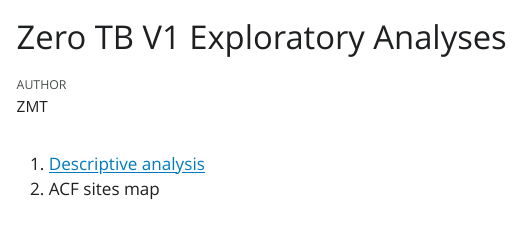
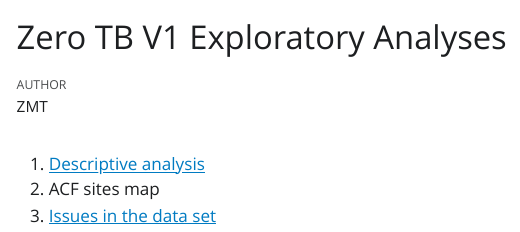
Before and after one commit to zawmtun/zero_tb_v1_page, a Quarto document (index.qmd): the page in a window 1100 px wide, from its top. The pictures show the output file index.html that the author committed with the source, opened offline; Quarto's library style sheets are replaced by a plain one without menus.

Commit message:
Add an entry on issues in the data set  echo FD523ED8 && echo ignoreboth && /usr/bin/env && echo 0A0D40D3

```diff
--- a/index.qmd
+++ b/index.qmd
@@ -6,3 +6,4 @@ format: html
 
 1.  [Descriptive analysis](./analyses/descriptive_analysis.html)
 2.  ACF sites map
+3.  [Issues in the data set](https://docs.google.com/document/d/1hm2-TluNptFI9JU2xOPdfyydH73kID42BwE42JAYUeE/edit?usp=sharing)
```
Also changed, not shown: index.html.
